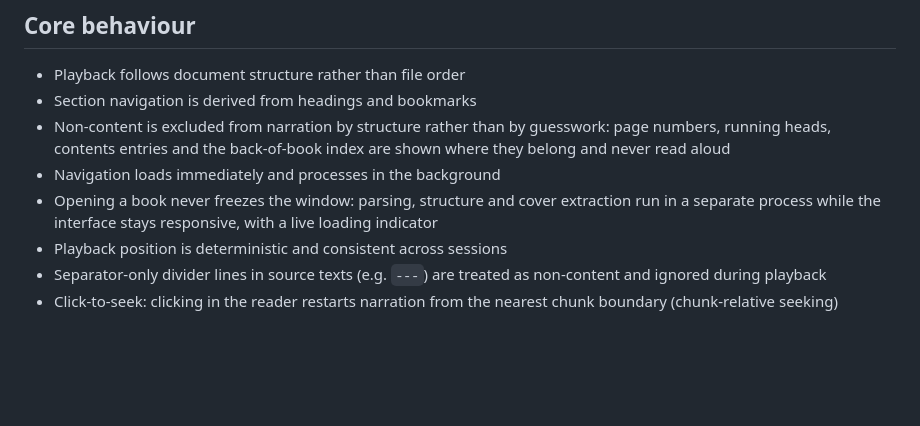
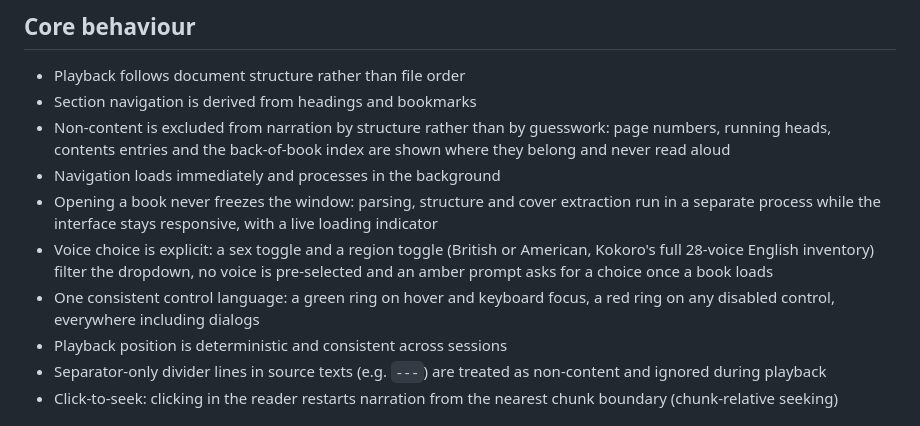
Before and after one commit to oernster/NarrateX, a Markdown page: README.md, the part around the change. Drawn GitHub-style; blank space fills up the shorter version.

```diff
--- a/README.md
+++ b/README.md
@@ -15,6 +15,8 @@ NarrateX treats books as structured systems rather than raw text.
 - Non-content is excluded from narration by structure rather than by guesswork: page numbers, running heads, contents entries and the back-of-book index are shown where they belong and never read aloud
 - Navigation loads immediately and processes in the background
 - Opening a book never freezes the window: parsing, structure and cover extraction run in a separate process while the interface stays responsive, with a live loading indicator
+- Voice choice is explicit: a sex toggle and a region toggle (British or American, Kokoro's full 28-voice English inventory) filter the dropdown, no voice is pre-selected and an amber prompt asks for a choice once a book loads
+- One consistent control language: a green ring on hover and keyboard focus, a red ring on any disabled control, everywhere including dialogs
 - Playback position is deterministic and consistent across sessions
 - Separator-only divider lines in source texts (e.g. `---`) are treated as non-content and ignored during playback
 - Click-to-seek: clicking in the reader restarts narration from the nearest chunk boundary (chunk-relative seeking)
```
Also changed, not shown: ARCHITECTURE.md (+5 -3 lines), ARCHITECTURE_CONSTRAINTS.md (+3 -0 lines).
